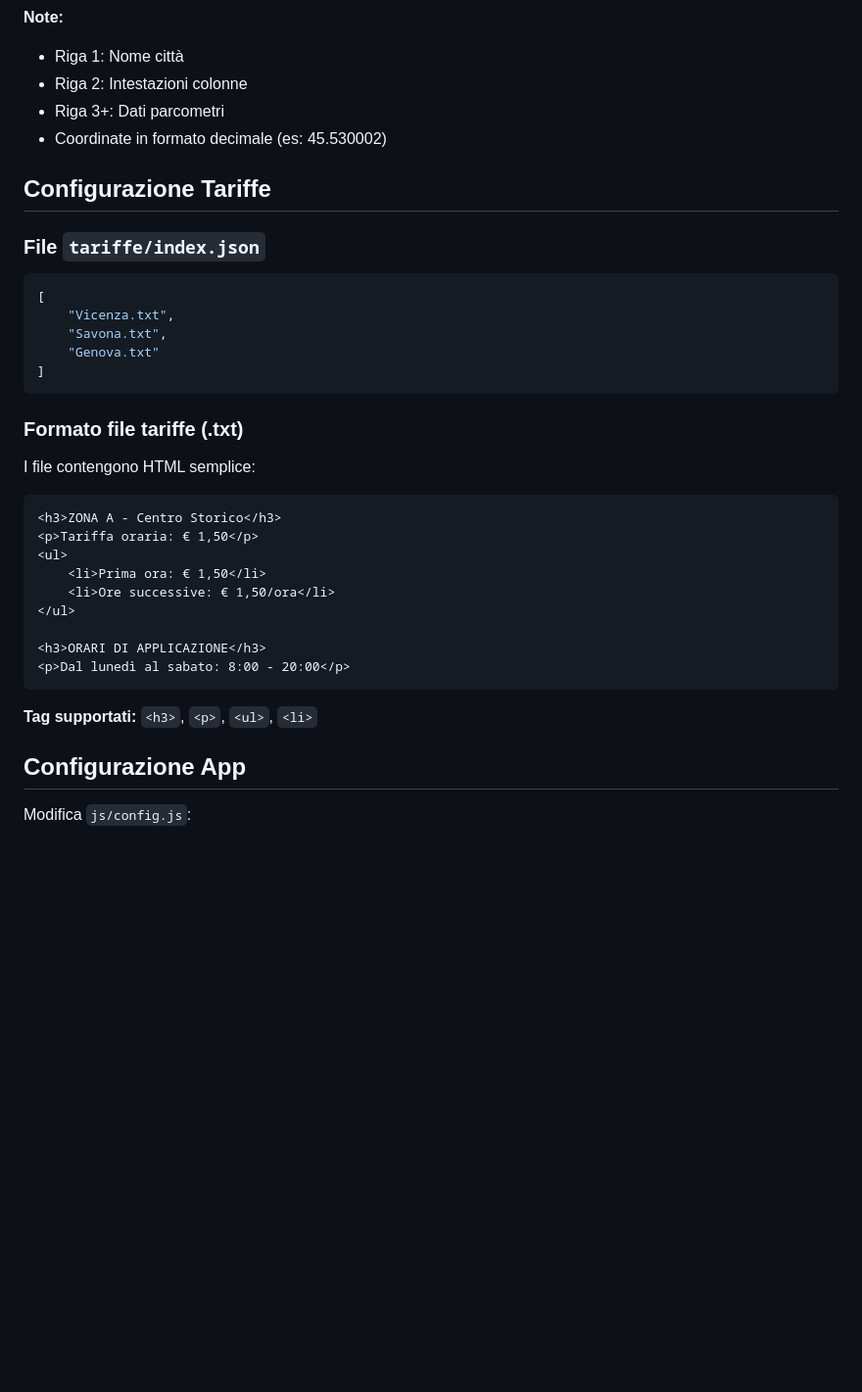
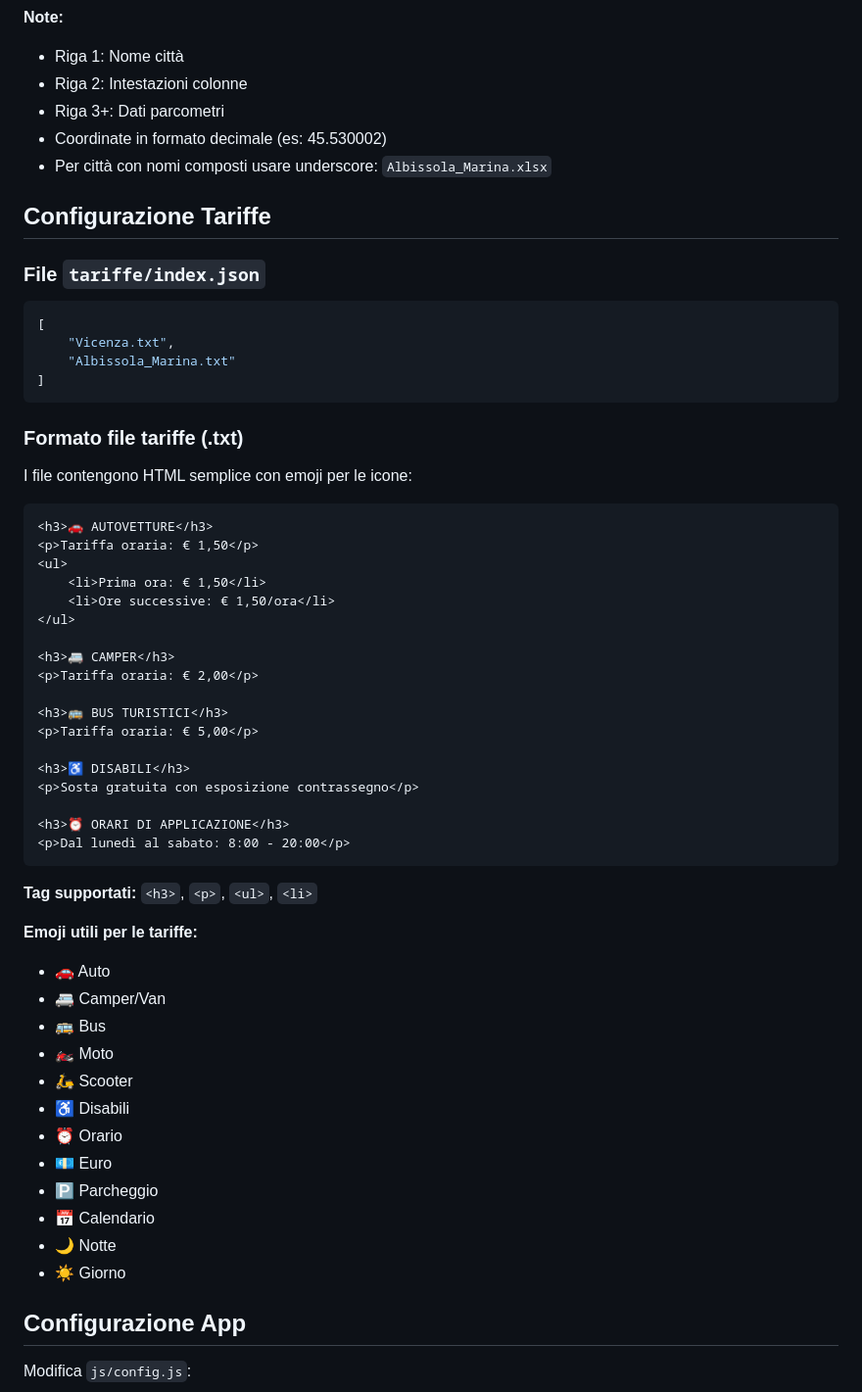
Before and after one commit to ebilio/ebilio.github.io, a Markdown page: docs/infopark/README.md, the part around one of its changes. Shown at 98% size. Drawn GitHub-style; blank space fills up the shorter version.

Commit message:
Enhance README with additional details and updates
Updated README with new features, error messages, and installation instructions.

````diff
--- a/docs/infopark/README.md
+++ b/docs/infopark/README.md
@@ -86,6 +105,7 @@ infopark/
 - Riga 2: Intestazioni colonne
 - Riga 3+: Dati parcometri
 - Coordinate in formato decimale (es: 45.530002)
+- Per città con nomi composti usare underscore: `Albissola_Marina.xlsx`
 
 ## Configurazione Tariffe
 
@@ -93,27 +113,49 @@ infopark/
 ```json
 [
     "Vicenza.txt",
-    "Savona.txt",
-    "Genova.txt"
+    "Albissola_Marina.txt"
 ]
 ```
 
 ### Formato file tariffe (.txt)
-I file contengono HTML semplice:
+I file contengono HTML semplice con emoji per le icone:
 
 ```html
-<h3>ZONA A - Centro Storico</h3>
+<h3>🚗 AUTOVETTURE</h3>
 <p>Tariffa oraria: € 1,50</p>
 <ul>
     <li>Prima ora: € 1,50</li>
     <li>Ore successive: € 1,50/ora</li>
 </ul>
 
-<h3>ORARI DI APPLICAZIONE</h3>
+<h3>🚐 CAMPER</h3>
+<p>Tariffa oraria: € 2,00</p>
+
+<h3>🚌 BUS TURISTICI</h3>
+<p>Tariffa oraria: € 5,00</p>
+
+<h3>♿ DISABILI</h3>
+<p>Sosta gratuita con esposizione contrassegno</p>
+
+<h3>⏰ ORARI DI APPLICAZIONE</h3>
 <p>Dal lunedì al sabato: 8:00 - 20:00</p>
 ```
 
 **Tag supportati:** `<h3>`, `<p>`, `<ul>`, `<li>`
+
+**Emoji utili per le tariffe:**
+- 🚗 Auto
+- 🚐 Camper/Van
+- 🚌 Bus
+- 🏍️ Moto
+- 🛵 Scooter
+- ♿ Disabili
+- ⏰ Orario
+- 💶 Euro
+- 🅿️ Parcheggio
+- 📅 Calendario
+- 🌙 Notte
+- ☀️ Giorno
 
 ## Configurazione App
 
````
Also changed, not shown: other parts of docs/infopark/README.md (+64 -11 lines).
